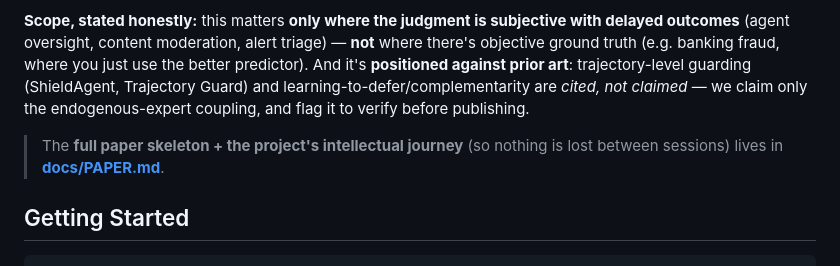
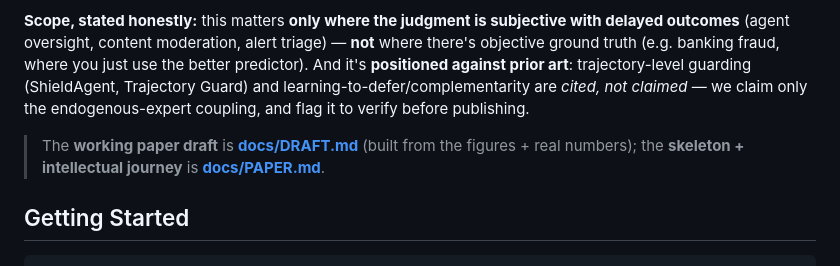
Before and after one commit to turangenesis/AgentGuard, a Markdown page: README.md, the part around the change. GitHub-like rendering.

```diff
--- a/README.md
+++ b/README.md
@@ -59,7 +59,7 @@ That's *selective classification under asymmetric cost with noisy labels **and a
 
 **Scope, stated honestly:** this matters **only where the judgment is subjective with delayed outcomes** (agent oversight, content moderation, alert triage) — **not** where there's objective ground truth (e.g. banking fraud, where you just use the better predictor). And it's **positioned against prior art**: trajectory-level guarding (ShieldAgent, Trajectory Guard) and learning-to-defer/complementarity are *cited, not claimed* — we claim only the endogenous-expert coupling, and flag it to verify before publishing.
 
-> The **full paper skeleton + the project's intellectual journey** (so nothing is lost between sessions) lives in **[docs/PAPER.md](docs/PAPER.md)**.
+> The **working paper draft** is **[docs/DRAFT.md](docs/DRAFT.md)** (built from the figures + real numbers); the **skeleton + intellectual journey** is **[docs/PAPER.md](docs/PAPER.md)**.
 
 ## Getting Started
 
```
Also changed, not shown: docs/DRAFT.md (added, +290 -0 lines).
